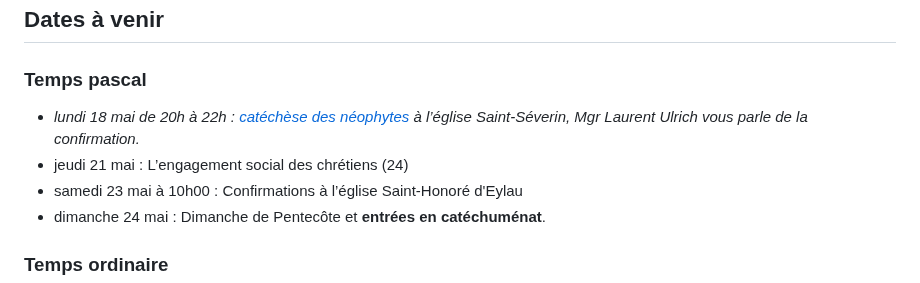
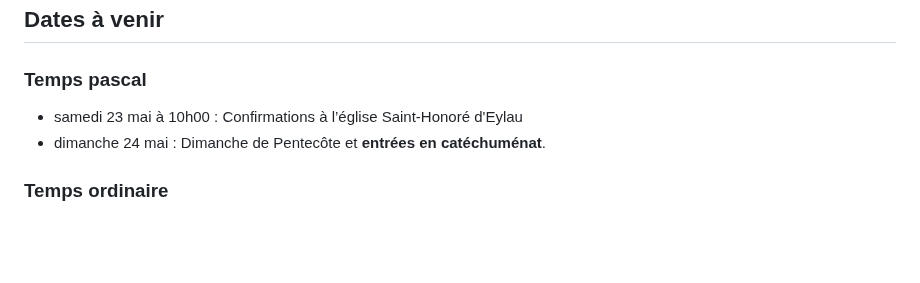
Before and after one commit to catechumenat/catechumenat, a Markdown page: content/about.md, the part around the change. Drawn GitHub-style; blank space fills up the shorter version.

```diff
--- a/content/about.md
+++ b/content/about.md
@@ -23,8 +23,6 @@ Programme :
 # Le programme 2025-2026
 ## Dates à venir
 ### Temps pascal
-- *lundi 18 mai de 20h à 22h : [catéchèse des néophytes](https://dioceseparis.fr/catecheses-sur-les-sacrements-de-5855.html) à l’église Saint-Séverin, Mgr Laurent Ulrich vous parle de la confirmation.*
-- jeudi 21 mai : L’engagement social des chrétiens (24)
 - samedi 23 mai à 10h00 : Confirmations à l’église Saint-Honoré d'Eylau
 - dimanche 24 mai : Dimanche de Pentecôte et **entrées en catéchuménat**.
 
```
Also changed, not shown: content/about-2025-2026.md (+3 -1 lines), content/blog/18-l-engagement-social-des-chretiens.md (added, +24 -0 lines).
